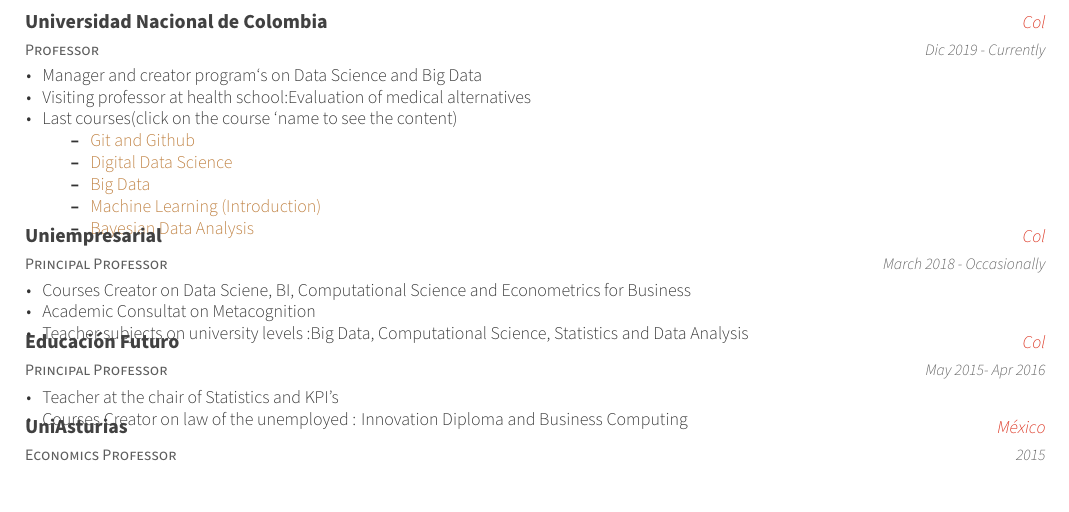
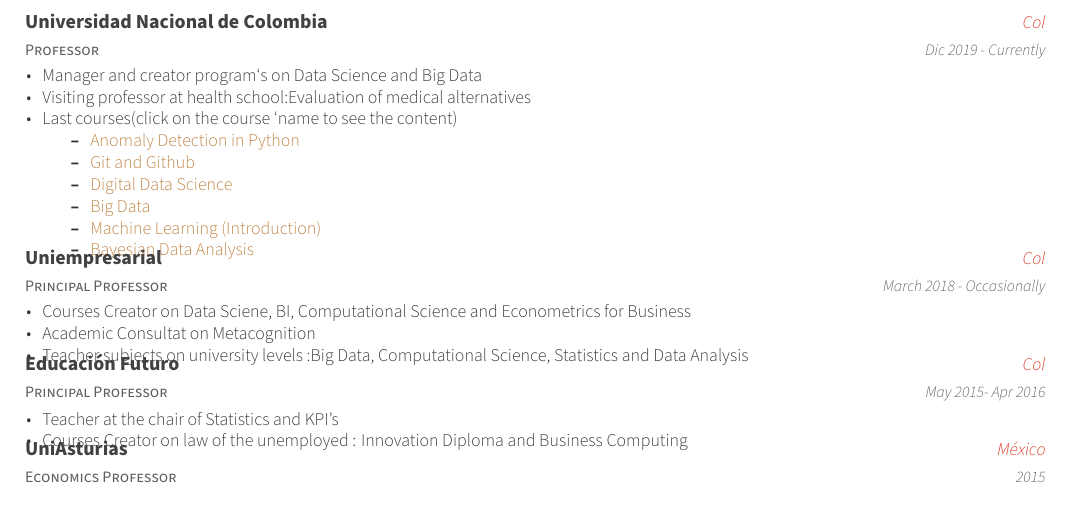
Before and after one commit to carlosjimenez88M/Resume, a LaTeX CV (resume.tex, which reads resume/certifications.tex): part of page 2 of 3, cut so that both start at the same text. Compiled offline with XeLaTeX.

Commit message:
Anexo Curso

```diff
--- a/resume/certifications.tex
+++ b/resume/certifications.tex
@@ -20,6 +20,7 @@
     \item {Visiting professor at health school:Evaluation of medical alternatives}
     \item {Last courses(click on the course `name  to see the content)}
     \begin{itemize}
+    \item {\textcolor{brown}{\href{https://github.com/carlosjimenez88M/Github-Class/tree/master}{Anomaly Detection in Python}}}
         \item {\textcolor{brown}{\href{https://github.com/carlosjimenez88M/Github-Class/tree/master}{Git and Github}}}
         \item {\textcolor{brown}{\href{https://github.com/carlosjimenez88M/Marketing_Digital}{Digital Data Science}}}
         \item {\textcolor{brown}{\href{https://github.com/carlosjimenez88M/Curso-de-Big-Data-e-Ingenieria-de-datos}{Big Data}}}
```
